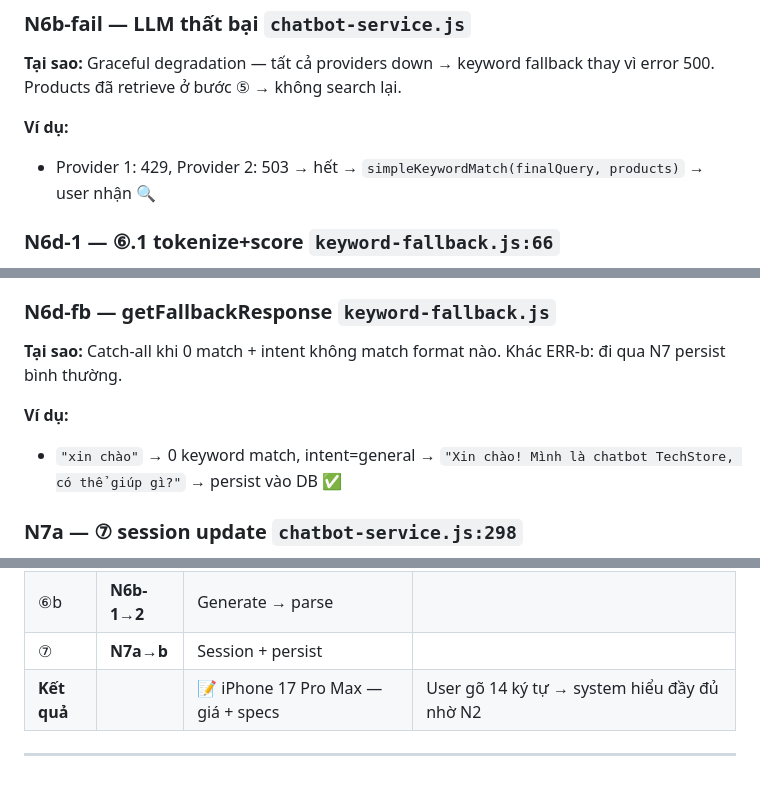
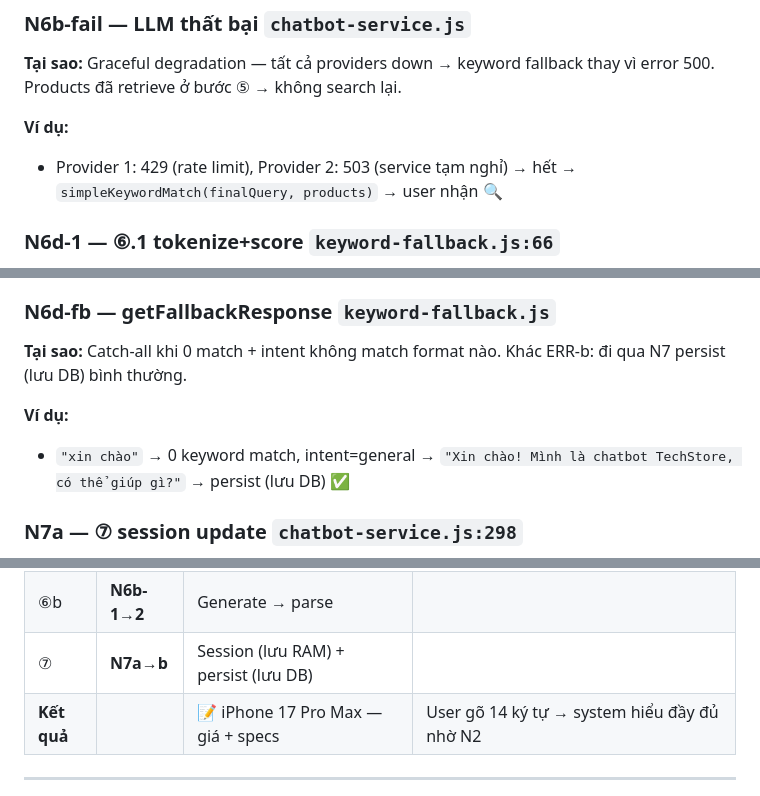
Before and after one commit to MinhThang1009/E-commerce-website, a Markdown page: backend/PIPELINE_TRACE_EXAMPLES.md, 3 parts joined by grey strips. GitHub-like rendering.

```diff
--- a/backend/PIPELINE_TRACE_EXAMPLES.md
+++ b/backend/PIPELINE_TRACE_EXAMPLES.md
@@ -185,7 +187,7 @@ messages = [
 **Tại sao:** Graceful degradation — tất cả providers down → keyword fallback thay vì error 500. Products đã retrieve ở bước ⑤ → không search lại.
 
 **Ví dụ:**
-- Provider 1: 429, Provider 2: 503 → hết → `simpleKeywordMatch(finalQuery, products)` → user nhận 🔍
+- Provider 1: 429 (rate limit), Provider 2: 503 (service tạm nghỉ) → hết → `simpleKeywordMatch(finalQuery, products)` → user nhận 🔍
 
 ### N6d-1 — ⑥.1 tokenize+score `keyword-fallback.js:66`
 **Tại sao:** `product.name` match +10 > `product.shortDescription` match +5 vì tên quan trọng hơn mô tả.
@@ -254,10 +256,10 @@ messages = [
 - Nếu detect toàn bộ: "iPhone" → product_search 🔍 (sai)
 
 ### N6d-fb — getFallbackResponse `keyword-fallback.js`
-**Tại sao:** Catch-all khi 0 match + intent không match format nào. Khác ERR-b: đi qua N7 persist bình thường.
+**Tại sao:** Catch-all khi 0 match + intent không match format nào. Khác ERR-b: đi qua N7 persist (lưu DB) bình thường.
 
 **Ví dụ:**
-- `"xin chào"` → 0 keyword match, intent=general → `"Xin chào! Mình là chatbot TechStore, có thể giúp gì?"` → persist vào DB ✅
+- `"xin chào"` → 0 keyword match, intent=general → `"Xin chào! Mình là chatbot TechStore, có thể giúp gì?"` → persist (lưu DB) ✅
 
 ### N7a — ⑦ session update `chatbot-service.js:298`
 **Tại sao:** Lưu RAM để turn sau có context (N4 → N5a). Max 10 turns (20 messages) tránh tốn token. Evict >30 phút + LRU >500 sessions.
@@ -423,7 +425,7 @@ messages = [
 | ⑥ | **N6-check** | LLM UP | |
 | ⑥a | **N6a-1→4** | Augment: inject iPhone 17 PM vào prompt | |
 | ⑥b | **N6b-1→2** | Generate → parse | |
-| ⑦ | **N7a→b** | Session + persist | |
+| ⑦ | **N7a→b** | Session (lưu RAM) + persist (lưu DB) | |
 | **Kết quả** | | 📝 iPhone 17 Pro Max — giá + specs | User gõ 14 ký tự → system hiểu đầy đủ nhờ N2 |
 
 ---
```
Also changed, not shown: other parts of backend/PIPELINE_TRACE_EXAMPLES.md (+24 -22 lines).
